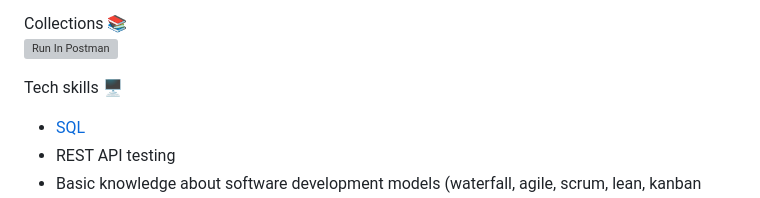
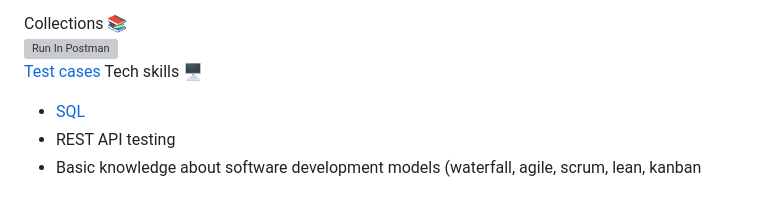
Before and after one commit to cinebh-1/QA, a Markdown page: README.md, the part around the change. Rendered like a GitHub page; grey boxes are pictures that could not be loaded.

```diff
--- a/README.md
+++ b/README.md
@@ -22,8 +22,8 @@ Tools 🔧
 Collections 📚
 <br />
 [<img src="https://run.pstmn.io/button.svg" alt="Run In Postman" style="width: 128px; height: 32px;">](https://app.getpostman.com/run-collection/39333553-a220413a-cca7-4579-a193-0e34e9ad62ff?action=collection%2Ffork&source=rip_markdown&collection-url=entityId%3D39333553-a220413a-cca7-4579-a193-0e34e9ad62ff%26entityType%3Dcollection%26workspaceId%3Dd9054491-c6d2-4f2b-a58c-5f95a41827c6)
-
-
+<br />
+[Test cases]()
 Tech skills 🖥️
 - [SQL](https://www.w3schools.com/sql/)
 - REST API testing
```
